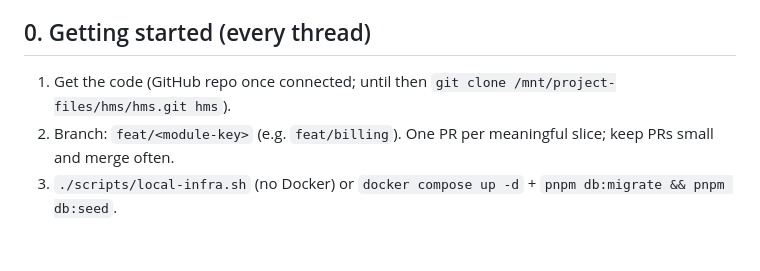
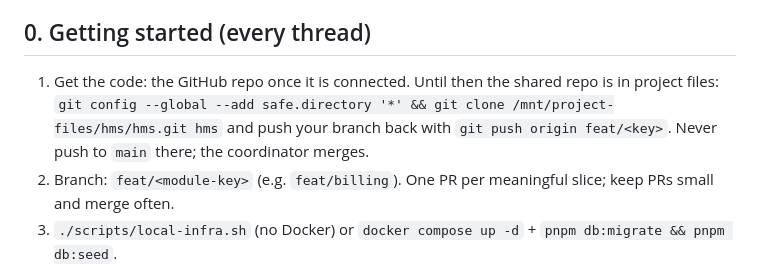
Before and after one commit to iamyashsinghh/hms, a Markdown page: PARALLEL_PLAN.md, the part around the change. Drawn GitHub-style; blank space fills up the shorter version.

Commit message:
Plan: how to clone the shared repo
Co-Authored-By: Claude Opus 5.5 (1M context) <noreply@anthropic.com>
Claude-Session: https://claude.ai/code/session_018XrsgyiBsWU5qmbpCVfkfr

```diff
--- a/PARALLEL_PLAN.md
+++ b/PARALLEL_PLAN.md
@@ -5,7 +5,9 @@ next 10 (Release 2/3 modules) follow. Read this whole file before writing code.
 
 ## 0. Getting started (every thread)
 
-1. Get the code (GitHub repo once connected; until then `git clone /mnt/project-files/hms/hms.git hms`).
+1. Get the code: the GitHub repo once it is connected. Until then the shared repo is in project files:
+   `git config --global --add safe.directory '*' && git clone /mnt/project-files/hms/hms.git hms`
+   and push your branch back with `git push origin feat/<key>`. Never push to `main` there; the coordinator merges.
 2. Branch: `feat/<module-key>` (e.g. `feat/billing`). One PR per meaningful slice; keep PRs small and merge often.
 3. `./scripts/local-infra.sh` (no Docker) or `docker compose up -d` + `pnpm db:migrate && pnpm db:seed`.
 4. `pnpm dev`. Log in as hospital `demo`, `admin@demo.hms` / `Demo@12345`.
```
